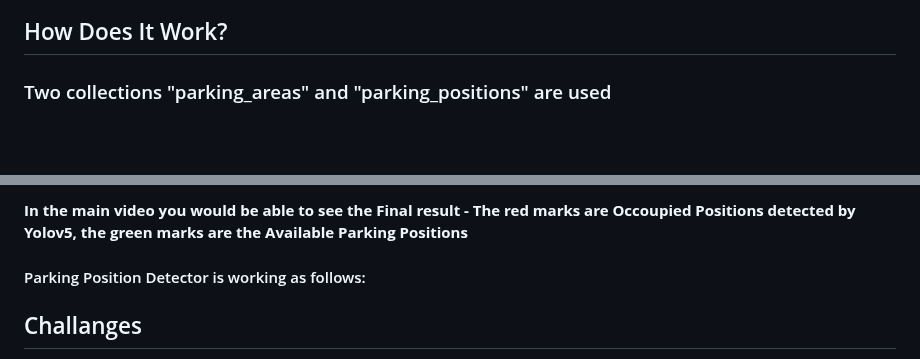
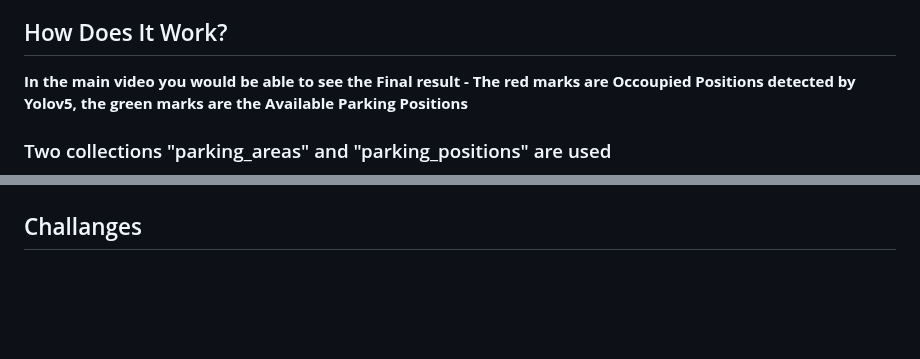
Before and after one commit to eitan-ker/Parking-Detector, a Markdown page: README.md, 2 parts joined by grey strips. Drawn GitHub-style; blank space fills up the shorter version.

```diff
--- a/README.md
+++ b/README.md
@@ -25,6 +25,8 @@ The application utilizes **threading and multiprocessing** to optimize performan
 
 ## How Does It Work?
 
+**In the main video you would be able to see the Final result - The red marks are Occoupied Positions detected by Yolov5, the green marks are the Available Parking Positions**
+
 ### Two collections "parking_areas" and "parking_positions" are used
 1. **parking_areas** - The only data that is manually generated by the user. (The rest is Automated).
 2. **parking_positions** - A collection that stores a list of potential parking positions that are later selected as Free Parking Positions. Each element in the list is generated by identifying a car entering into the parking area and choosing it's optimal position that is within the boundries of the parking area.
@@ -37,7 +41,5 @@ The application utilizes **threading and multiprocessing** to optimize performan
 
-**In the main video you would be able to see the Final result - The red marks are Occoupied Positions detected by Yolov5, the green marks are the Available Parking Positions**
 
-#### Parking Position Detector is working as follows:
 
 
 
```
Also changed, not shown: other parts of README.md (+3 -1 lines).
